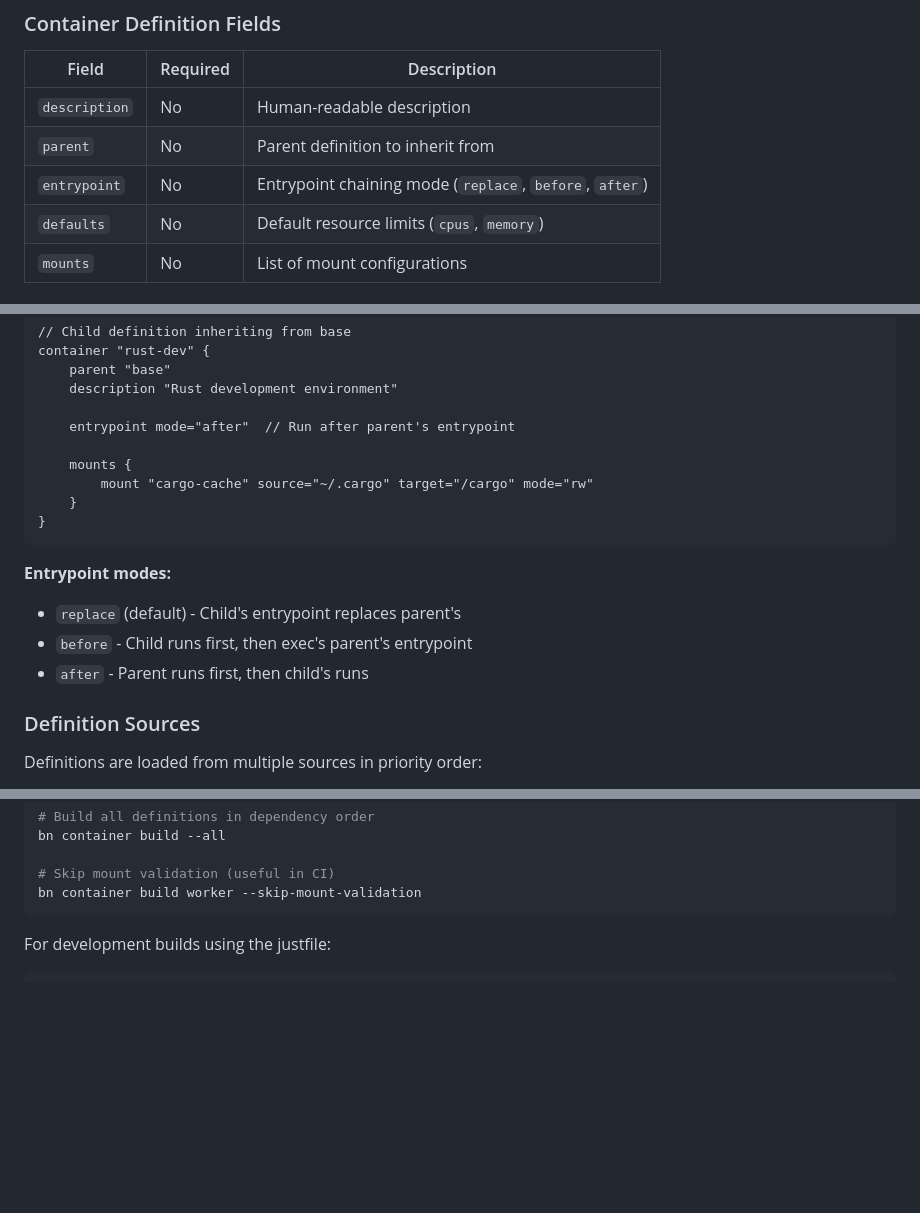
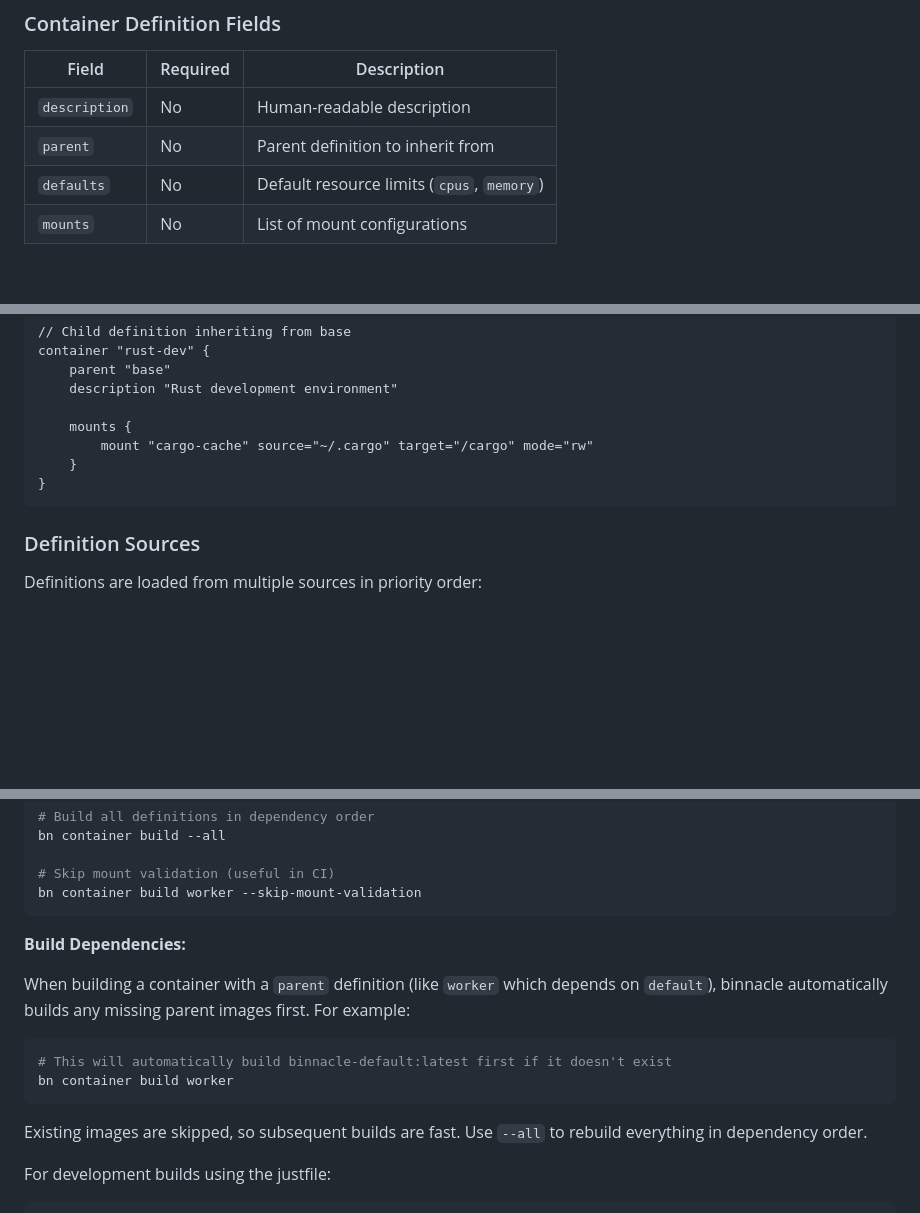
Before and after one commit to hbeberman/binnacle, a Markdown page: container/README.md, 3 parts joined by grey strips. GitHub-like rendering; blank space fills up the shorter version.

Commit message:
docs: update container README for EntrypointMode removal and auto-build
- Remove entrypoint field from Container Definition Fields table
- Remove entrypoint mode examples from rust-dev and dev container examples
- Remove Entrypoint modes section (feature was removed in bn-9bf3)
- Add Build Dependencies section documenting auto-build of parent images (bn-cc48)

Co-authored-by: binnacle-bot <noreply@binnacle.bot>

````diff
--- a/container/README.md
+++ b/container/README.md
@@ -258,7 +258,6 @@ container "worker" {
 |-------|----------|-------------|
 | `description` | No | Human-readable description |
 | `parent` | No | Parent definition to inherit from |
-| `entrypoint` | No | Entrypoint chaining mode (`replace`, `before`, `after`) |
 | `defaults` | No | Default resource limits (`cpus`, `memory`) |
 | `mounts` | No | List of mount configurations |
 
@@ -308,18 +307,11 @@ container "rust-dev" {
     parent "base"
     description "Rust development environment"
 
-    entrypoint mode="after"  // Run after parent's entrypoint
-
     mounts {
         mount "cargo-cache" source="~/.cargo" target="/cargo" mode="rw"
     }
 }
 ```
-
-**Entrypoint modes:**
-- `replace` (default) - Child's entrypoint replaces parent's
-- `before` - Child runs first, then exec's parent's entrypoint
-- `after` - Parent runs first, then child's runs
 
 ### Definition Sources
 
@@ -375,6 +367,17 @@ bn container build --all
 # Skip mount validation (useful in CI)
 bn container build worker --skip-mount-validation
 ```
+
+**Build Dependencies:**
+
+When building a container with a `parent` definition (like `worker` which depends on `default`), binnacle automatically builds any missing parent images first. For example:
+
+```bash
+# This will automatically build binnacle-default:latest first if it doesn't exist
+bn container build worker
+```
+
+Existing images are skipped, so subsequent builds are fast. Use `--all` to rebuild everything in dependency order.
 
 For development builds using the justfile:
 
````
Also changed, not shown: other parts of container/README.md (+0 -2 lines).
